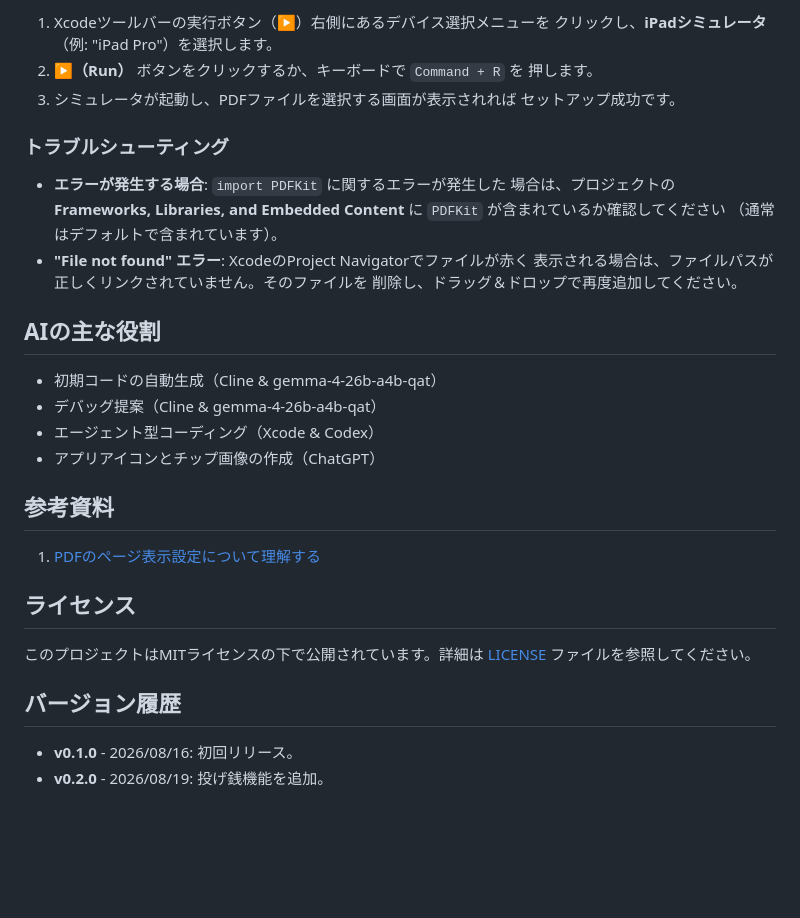
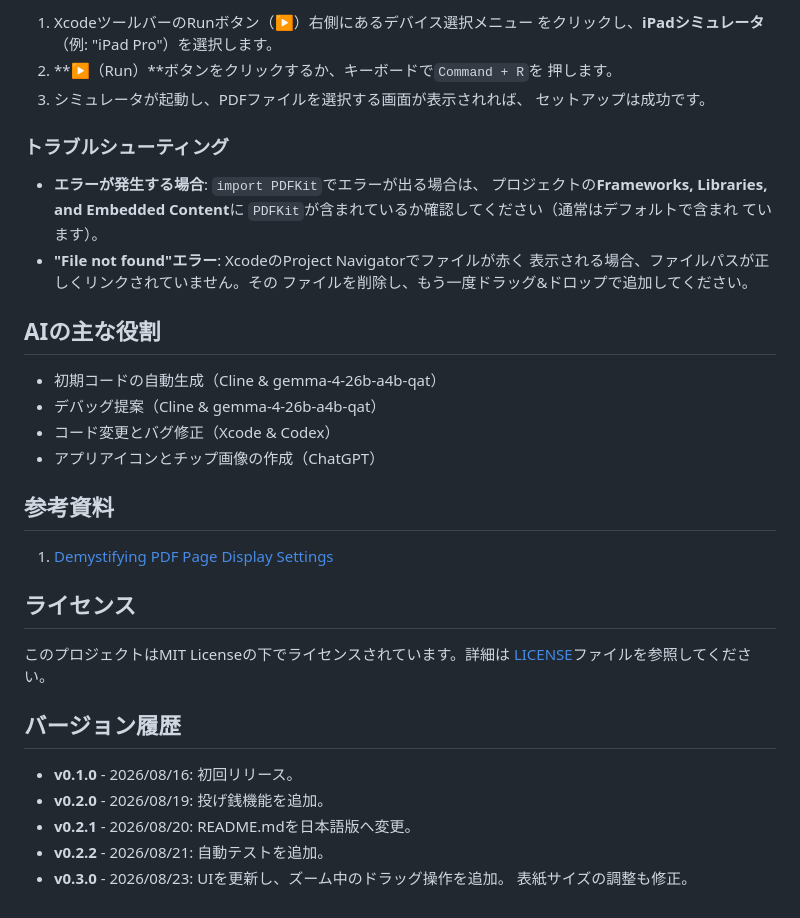
Before and after one commit to tyamada/MihirakiPDFViewer, a Markdown page: README.md, the part around one of its changes. GitHub-like rendering; blank space fills up the shorter version.

```diff
--- a/README.md
+++ b/README.md
@@ -92,38 +96,42 @@ PDFファイルを選択します。
 
-1. Xcodeツールバーの実行ボタン（**▶️**）右側にあるデバイス選択メニューを
-クリックし、**iPadシミュレータ**（例: "iPad Pro"）を選択します。
-2. **▶️（Run）** ボタンをクリックするか、キーボードで `Command + R` を
-押します。
-3. シミュレータが起動し、PDFファイルを選択する画面が表示されれば
-セットアップ成功です。
+1. XcodeツールバーのRunボタン（**▶️**）右側にあるデバイス選択メニュー
+   をクリックし、**iPadシミュレータ**（例: "iPad Pro"）を選択します。
+2. **▶️（Run）**ボタンをクリックするか、キーボードで`Command + R`を
+   押します。
+3. シミュレータが起動し、PDFファイルを選択する画面が表示されれば、
+   セットアップは成功です。
 
 ### トラブルシューティング
 
-- **エラーが発生する場合**: `import PDFKit` に関するエラーが発生した
-場合は、プロジェクトの **Frameworks, Libraries, and Embedded Content** に
-`PDFKit` が含まれているか確認してください
-（通常はデフォルトで含まれています）。
-- **"File not found" エラー**: XcodeのProject Navigatorでファイルが赤く
-表示される場合は、ファイルパスが正しくリンクされていません。そのファイルを
-削除し、ドラッグ＆ドロップで再度追加してください。
+- **エラーが発生する場合**: `import PDFKit`でエラーが出る場合は、
+  プロジェクトの**Frameworks, Libraries, and Embedded Content**に
+  `PDFKit`が含まれているか確認してください（通常はデフォルトで含まれ
+  ています）。
+- **"File not found"エラー**: XcodeのProject Navigatorでファイルが赤く
+  表示される場合、ファイルパスが正しくリンクされていません。その
+  ファイルを削除し、もう一度ドラッグ&ドロップで追加してください。
 
 ## AIの主な役割
 
 - 初期コードの自動生成（Cline & gemma-4-26b-a4b-qat）
 - デバッグ提案（Cline & gemma-4-26b-a4b-qat）
-- エージェント型コーディング（Xcode & Codex）
+- コード変更とバグ修正（Xcode & Codex）
 - アプリアイコンとチップ画像の作成（ChatGPT）
 
 ## 参考資料
 
-1. [PDFのページ表示設定について理解する](https://qiita.com/TETSURO1999/items/e7a69026bdf8b5e8c631)
+1. [Demystifying PDF Page Display Settings](https://qiita.com/TETSURO1999/items/e7a69026bdf8b5e8c631)
 
 ## ライセンス
 
-このプロジェクトはMITライセンスの下で公開されています。詳細は
-[LICENSE](LICENSE) ファイルを参照してください。
+このプロジェクトはMIT Licenseの下でライセンスされています。詳細は
+[LICENSE](LICENSE)ファイルを参照してください。
 
 ## バージョン履歴
 
 - **v0.1.0** - 2026/08/16: 初回リリース。
 - **v0.2.0** - 2026/08/19: 投げ銭機能を追加。
+- **v0.2.1** - 2026/08/20: README.mdを日本語版へ変更。
+- **v0.2.2** - 2026/08/21: 自動テストを追加。
+- **v0.3.0** - 2026/08/23: UIを更新し、ズーム中のドラッグ操作を追加。
+  表紙サイズの調整も修正。
```
Also changed, not shown: other parts of README.md (+56 -52 lines).
